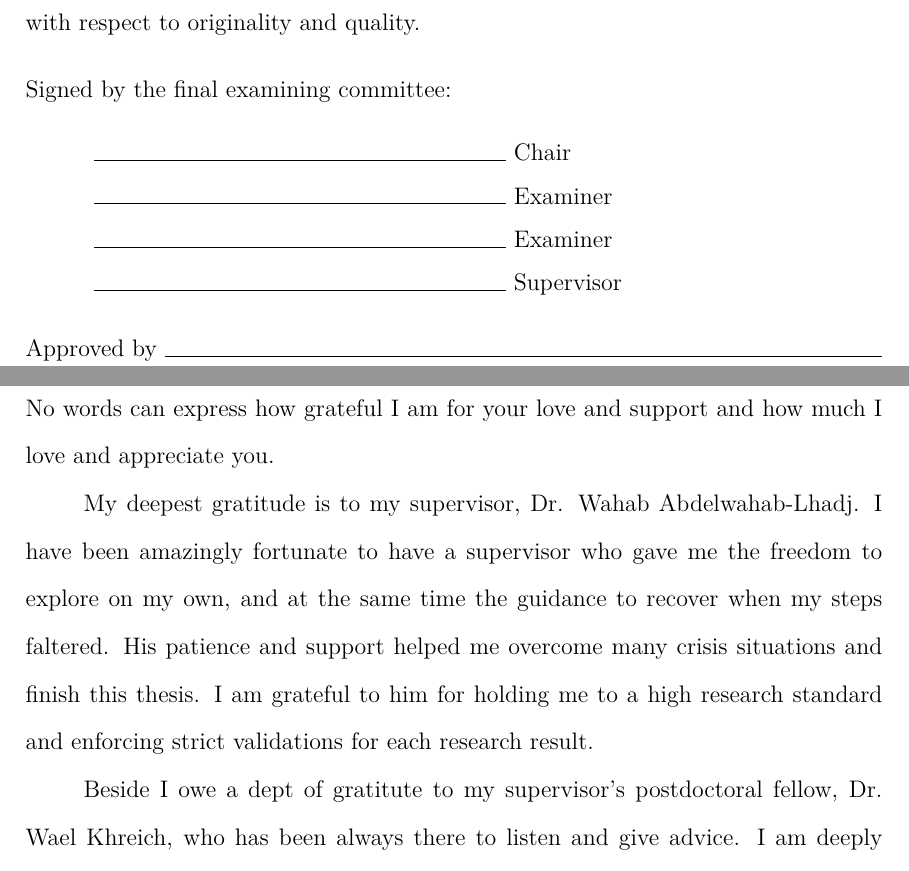
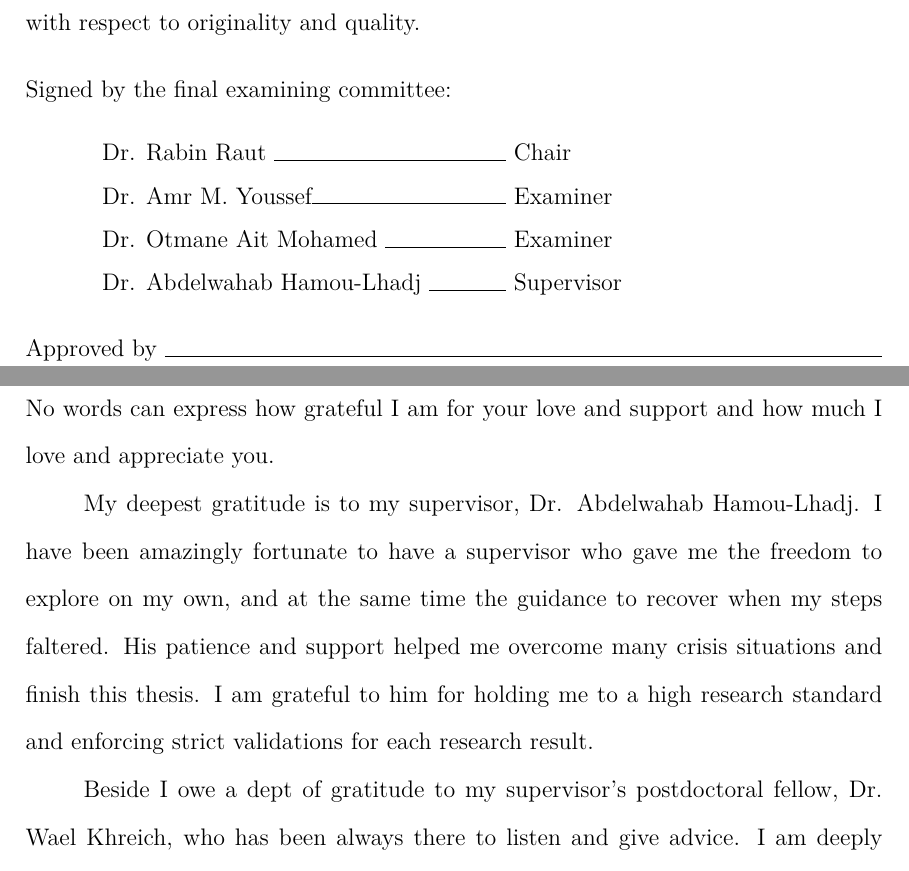
Before and after one commit to Am1rr3zA/Thesis, a LaTeX thesis (thesis.tex, which reads cuproposal.sty, thanks.tex): two parts of pages 2 and 5 of 84, joined at a grey line, cut so that both start at the same text. Compiled offline with pdfLaTeX.

Commit message:
adding comittee memeber name

```diff
--- a/cuproposal.sty
+++ b/cuproposal.sty
@@ -267,14 +267,14 @@
 	 standards with respect to originality and quality.}\\[1em]
 	 {Signed by the final examining committee:}
 	 \begin{flushright}
-		 \makebox[14cm]{\hspace{1mm}\hrulefill\ \makebox[6.5cm] {\expandafter\@cuchair\hfill}}\\
+		 \makebox[14cm]{\hspace{1mm}  Dr. Rabin Raut \hrulefill\ \makebox[6.5cm] {\expandafter\@cuchair\hfill}}\\
 		 \if\@cuextexaminer\relax \else
-		 	{\makebox[14cm]{\hspace{1mm}\hrulefill\ \makebox[6.5cm] {\expandafter\@cuextexaminer\hfill}}\\}
+		 	{\makebox[14cm]{\hspace{1mm} Dr. Amr M. Youssef\hrulefill\ \makebox[6.5cm] {\expandafter\@cuextexaminer\hfill}}\\}
 		 \fi
-		\makebox[14cm]{\hspace{1mm}\hrulefill\ \makebox[6.5cm]{\expandafter\@cuexaminerA\hfill}}\\
-%		\makebox[14cm]{\hspace{1mm}\hrulefill\ \makebox[6.5cm]{\expandafter\@cuexaminerB\hfill}}\\
+		\makebox[14cm]{\hspace{1mm} Dr. Otmane Ait Mohamed \hrulefill\ \makebox[6.5cm]{\expandafter\@cuexaminerA\hfill}}\\
+% 		\makebox[14cm]{\hspace{1mm}\hrulefill\ \makebox[6.5cm]{\expandafter\@cuexaminerB\hfill}}\\
 %		\makebox[14cm]{\hspace{1mm}\hrulefill\ \makebox[6.5cm]{\expandafter\@cuexaminerC\hfill}}\\
-		\makebox[14cm]{\hspace{1mm}\hrulefill\ \makebox[6.5cm]{\expandafter\@cusupervisor\hfill}}\\
+		\makebox[14cm]{\hspace{1mm} Dr. Abdelwahab Hamou-Lhadj \hrulefill\ \makebox[6.5cm]{\expandafter\@cusupervisor\hfill}}\\
 		\if\@cucosupervisor\relax \else
 			{\makebox[14cm]{\hspace{1mm}\hrulefill\ \makebox[6.5cm] {\expandafter\@cucosupervisor\hfill}}\\}
 		\fi
--- a/thanks.tex
+++ b/thanks.tex
@@ -3,9 +3,9 @@ boundless love and continuous encouragement was unremitting source of inspiratio
 for this work, specially my sister Afsoon who helped me a lot by all means in the past couple of years.  No words can express how grateful I am for your love and support and
 how much I love and appreciate you.
 
-My deepest gratitude is to my supervisor, Dr. Wahab Abdelwahab-Lhadj. I have been amazingly fortunate to have a supervisor who gave me the freedom to explore on my own, and at the same time the guidance to recover when my steps faltered. His patience and support helped me overcome many crisis situations and finish this thesis. I am grateful to him for holding me to a high research standard and enforcing strict validations for each research result.
+My deepest gratitude is to my supervisor, Dr. Abdelwahab Hamou-Lhadj. I have been amazingly fortunate to have a supervisor who gave me the freedom to explore on my own, and at the same time the guidance to recover when my steps faltered. His patience and support helped me overcome many crisis situations and finish this thesis. I am grateful to him for holding me to a high research standard and enforcing strict validations for each research result.
 
-Beside I owe a dept of gratitute to my supervisor's postdoctoral fellow, Dr. Wael Khreich, who has been always there to listen and give advice. I am deeply grateful to him for the long discussions that helped me sort out the technical details of my work.
+Beside I owe a dept of gratitude to my supervisor's postdoctoral fellow, Dr. Wael Khreich, who has been always there to listen and give advice. I am deeply grateful to him for the long discussions that helped me sort out the technical details of my work.
 
 Many friends have helped me stay sane through these difficult years. I greatly value their friendship and I deeply appreciate their belief in me. Special thanks to Ali Sehizadeh, not only for helping me through my master, but also for being warm hearted friends. I should have my special thank to my friends whose friendship going back to my bachelor days, thank you to the supportive friend Afshin Moazami.
 Special thanks to Elnaz Davoodi and Nassim Masoudifar, for encouraging me along the way.
```
